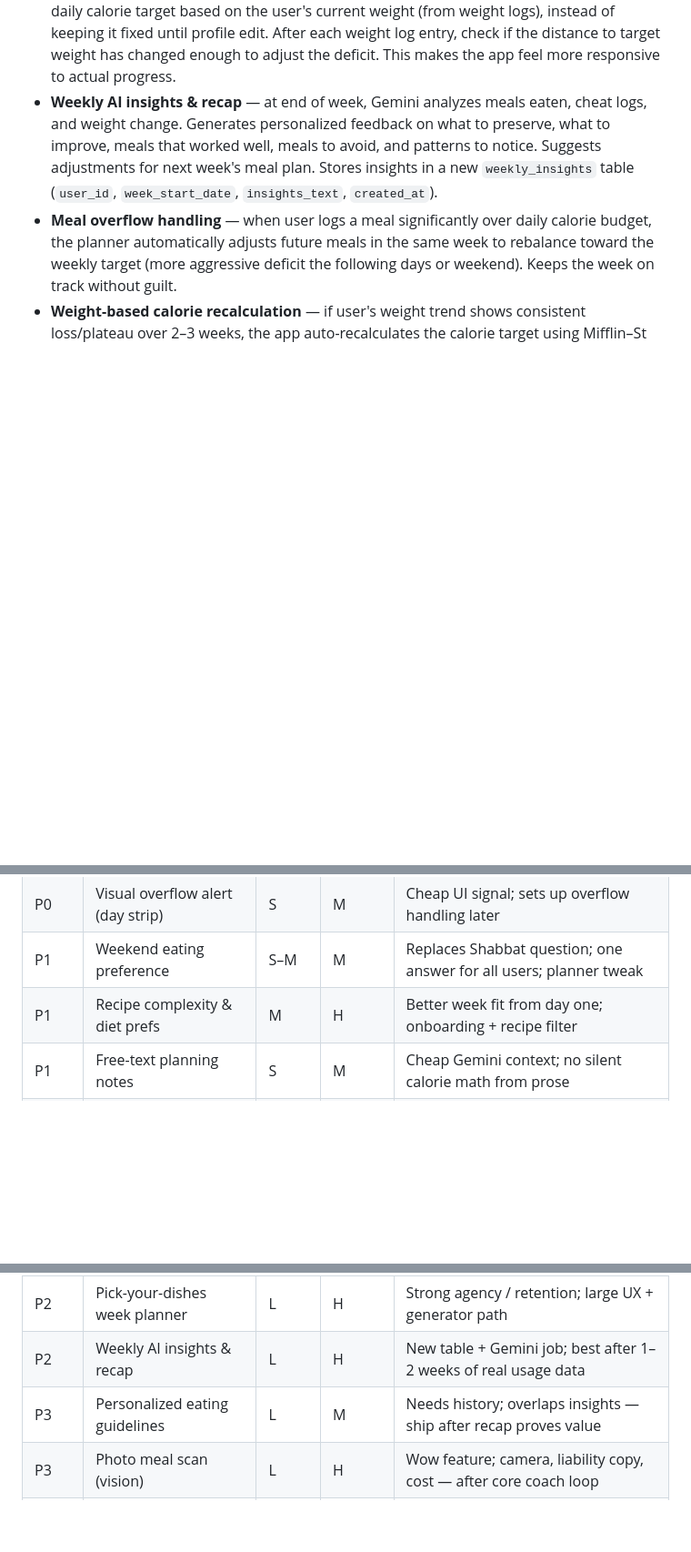
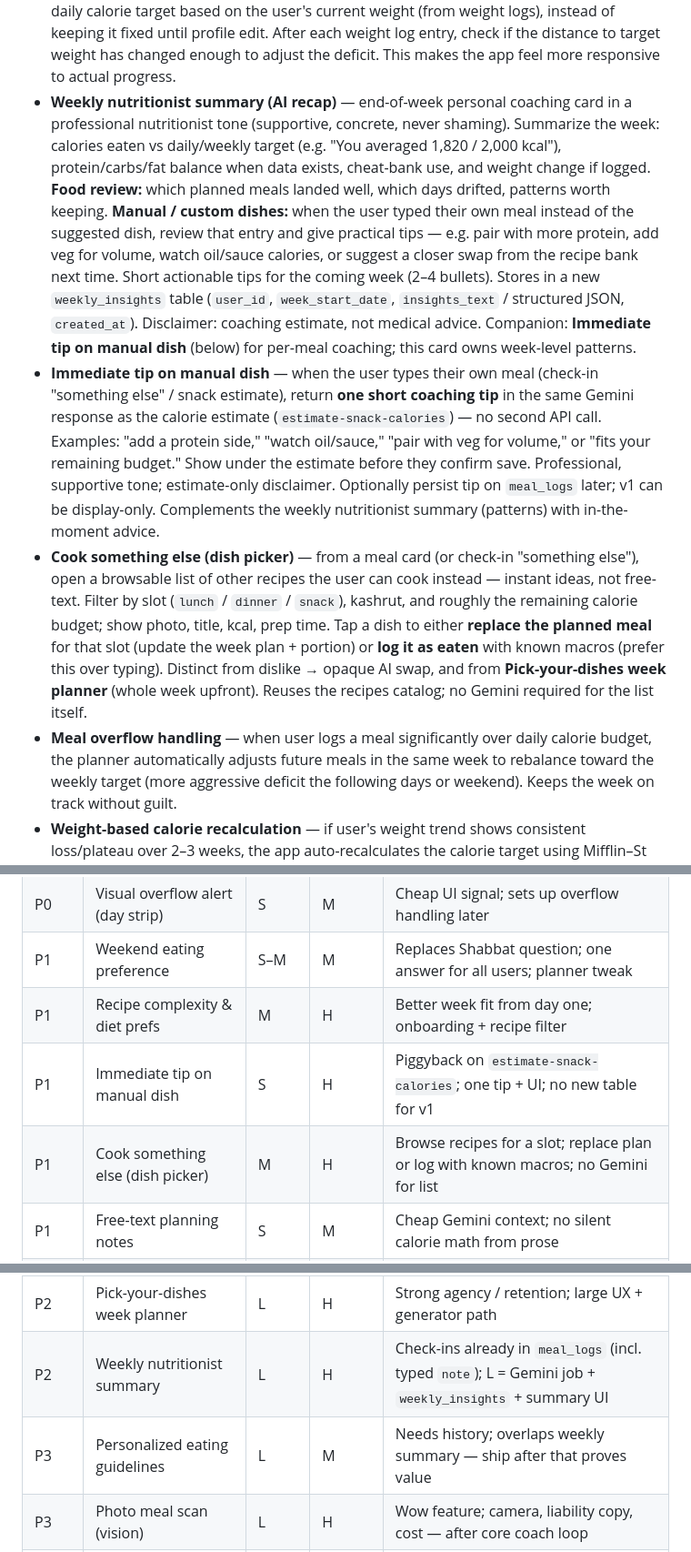
Before and after one commit to Yanivfd/NutriMindAI, a Markdown page: PLAN.md, 3 parts joined by grey strips. Shown at 91% size. Drawn GitHub-style; blank space fills up the shorter version.

Commit message:
docs: add coaching features to next-version backlog
Weekly nutritionist summary, immediate tip on manual dishes, and
cook-something-else dish picker, with priority-table rows.

Co-authored-by: Cursor <cursoragent@cursor.com>

```diff
--- a/PLAN.md
+++ b/PLAN.md
@@ -46,7 +46,35 @@ Platform: **Android only** for now (no iOS config, local builds via Android Stud
   instead of keeping it fixed until profile edit. After each weight log entry, check
   if the distance to target weight has changed enough to adjust the deficit. This makes
   the app feel more responsive to actual progress.
-- **Weekly AI insights & recap** — at end of week, Gemini analyzes meals eaten, cheat logs, and weight change. Generates personalized feedback on what to preserve, what to improve, meals that worked well, meals to avoid, and patterns to notice. Suggests adjustments for next week's meal plan. Stores insights in a new `weekly_insights` table (`user_id`, `week_start_date`, `insights_text`, `created_at`).
+- **Weekly nutritionist summary (AI recap)** — end-of-week personal coaching card in a
+  professional nutritionist tone (supportive, concrete, never shaming). Summarize the
+  week: calories eaten vs daily/weekly target (e.g. "You averaged 1,820 / 2,000 kcal"),
+  protein/carbs/fat balance when data exists, cheat-bank use, and weight change if logged.
+  **Food review:** which planned meals landed well, which days drifted, patterns worth
+  keeping. **Manual / custom dishes:** when the user typed their own meal instead of the
+  suggested dish, review that entry and give practical tips — e.g. pair with more protein,
+  add veg for volume, watch oil/sauce calories, or suggest a closer swap from the recipe
+  bank next time. Short actionable tips for the coming week (2–4 bullets). Stores in a
+  new `weekly_insights` table (`user_id`, `week_start_date`, `insights_text` / structured
+  JSON, `created_at`). Disclaimer: coaching estimate, not medical advice.
+  Companion: **Immediate tip on manual dish** (below) for per-meal coaching; this card
+  owns week-level patterns.
+- **Immediate tip on manual dish** — when the user types their own meal (check-in
+  "something else" / snack estimate), return **one short coaching tip** in the same
+  Gemini response as the calorie estimate (`estimate-snack-calories`) — no second API
+  call. Examples: "add a protein side," "watch oil/sauce," "pair with veg for volume,"
+  or "fits your remaining budget." Show under the estimate before they confirm save.
+  Professional, supportive tone; estimate-only disclaimer. Optionally persist tip on
+  `meal_logs` later; v1 can be display-only. Complements the weekly nutritionist summary
+  (patterns) with in-the-moment advice.
+- **Cook something else (dish picker)** — from a meal card (or check-in "something else"),
+  open a browsable list of other recipes the user can cook instead — instant ideas, not
+  free-text. Filter by slot (`lunch` / `dinner` / `snack`), kashrut, and roughly the
+  remaining calorie budget; show photo, title, kcal, prep time. Tap a dish to either
+  **replace the planned meal** for that slot (update the week plan + portion) or **log it
+  as eaten** with known macros (prefer this over typing). Distinct from dislike → opaque
+  AI swap, and from **Pick-your-dishes week planner** (whole week upfront). Reuses the
+  recipes catalog; no Gemini required for the list itself.
 - **Meal overflow handling** — when user logs a meal significantly over daily calorie budget, the planner automatically adjusts future meals in the same week to rebalance toward the weekly target (more aggressive deficit the following days or weekend). Keeps the week on track without guilt.
 - **Weight-based calorie recalculation** — if user's weight trend shows consistent loss/plateau over 2–3 weeks, the app auto-recalculates the calorie target using Mifflin–St Jeor and updated weight. Notifies user of the new daily target and applies it to the next week's plan.
 - **Personalized eating guidelines** — after 2–3 weeks of data (meals, weight, cheat logs), Gemini generates a custom "eat / avoid" rules card based on actual history: "You're under goal when you skip coffee swaps" or "Dinners work better than lunch swaps for you." Stores in a new `eating_guidelines` table and refreshes weekly.
@@ -74,6 +102,8 @@ Platform: **Android only** for now (no iOS config, local builds via Android Stud
 | P0 | Visual overflow alert (day strip) | S | M | Cheap UI signal; sets up overflow handling later |
 | P1 | Weekend eating preference | S–M | M | Replaces Shabbat question; one answer for all users; planner tweak |
 | P1 | Recipe complexity & diet prefs | M | H | Better week fit from day one; onboarding + recipe filter |
+| P1 | Immediate tip on manual dish | S | H | Piggyback on `estimate-snack-calories`; one tip + UI; no new table for v1 |
+| P1 | Cook something else (dish picker) | M | H | Browse recipes for a slot; replace plan or log with known macros; no Gemini for list |
 | P1 | Free-text planning notes | S | M | Cheap Gemini context; no silent calorie math from prose |
 | P1 | Dynamic calories from weight logs | M | H | Phase 1: recalc after weigh-in when distance-to-goal shifts; apply next week |
 | P2 | Weight-trend auto-adjust (2–3 weeks) | M | H | Phase 2 of calorie adaptation; needs enough `weight_logs` history |
@@ -81,8 +111,8 @@ Platform: **Android only** for now (no iOS config, local builds via Android Stud
 | P2 | Achievement badges & nudges | M | M | Retention / motivation; no planner risk |
 | P2 | Meal overflow rebalancing | L | H | Real weekly coach feel; needs planner + UI (builds on visual alert) |
 | P2 | Pick-your-dishes week planner | L | H | Strong agency / retention; large UX + generator path |
-| P2 | Weekly AI insights & recap | L | H | New table + Gemini job; best after 1–2 weeks of real usage data |
-| P3 | Personalized eating guidelines | L | M | Needs history; overlaps insights — ship after recap proves value |
+| P2 | Weekly nutritionist summary | L | H | Check-ins already in `meal_logs` (incl. typed `note`); L = Gemini job + `weekly_insights` + summary UI |
+| P3 | Personalized eating guidelines | L | M | Needs history; overlaps weekly summary — ship after that proves value |
 | P3 | Photo meal scan (vision) | L | H | Wow feature; camera, liability copy, cost — after core coach loop |
 | P3 | Google Keep native checklist | L | M | Keep API / OAuth; real checkboxes (share sheet cannot do this) |
 | P3 | Supermarket cart integration | L | H | Partner/API dependency; defer until grocery export is loved |
```
